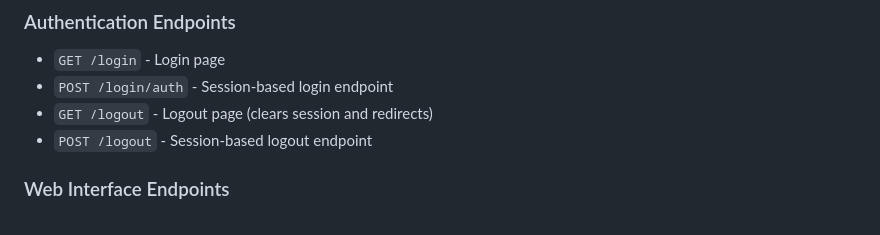
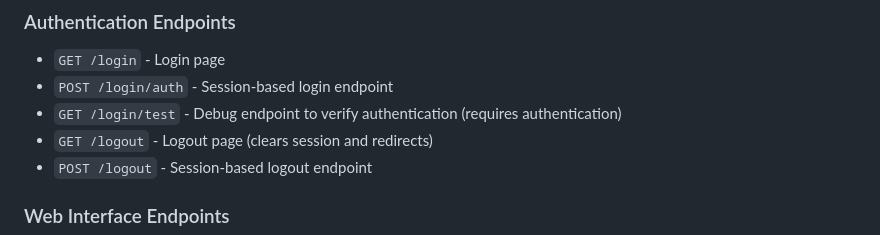
Before and after one commit to postmeridiem/tatlock, a Markdown page: stem/readme.md, the part around the change. GitHub-like rendering.

```diff
--- a/stem/readme.md
+++ b/stem/readme.md
@@ -155,6 +155,7 @@ Database setup and initialization utilities:
 ### Authentication Endpoints
 - `GET /login` - Login page
 - `POST /login/auth` - Session-based login endpoint
+- `GET /login/test` - Debug endpoint to verify authentication (requires authentication)
 - `GET /logout` - Logout page (clears session and redirects)
 - `POST /logout` - Session-based logout endpoint
 
```
Also changed, not shown: README.md (+1 -7 lines).
